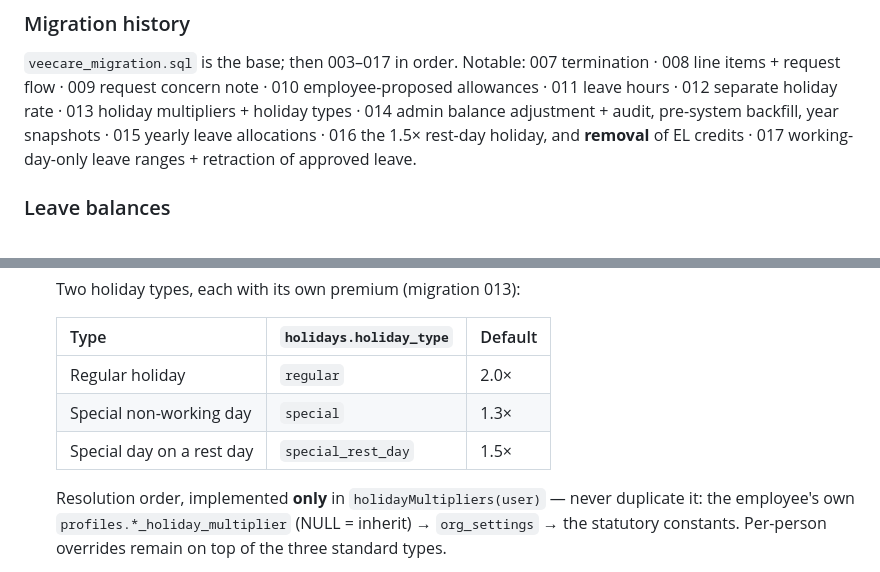
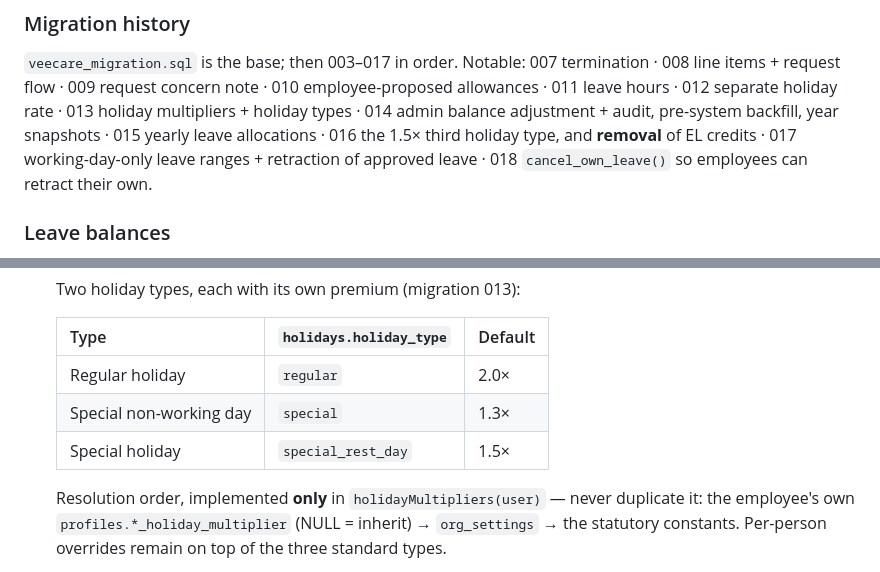
Before and after one commit to alexretona/veecare-hours, a Markdown page: CLAUDE.md, 2 parts joined by grey strips. Rendered like a GitHub page.

```diff
--- a/CLAUDE.md
+++ b/CLAUDE.md
@@ -66,8 +66,9 @@ Notable: 007 termination · 008 line items + request flow · 009 request concern
 note · 010 employee-proposed allowances · 011 leave hours · 012 separate holiday rate
 · 013 holiday multipliers + holiday types · 014 admin balance adjustment + audit,
 pre-system backfill, year snapshots · 015 yearly leave allocations
-· 016 the 1.5× rest-day holiday, and **removal** of EL credits · 017 working-day-only
-leave ranges + retraction of approved leave.
+· 016 the 1.5× third holiday type, and **removal** of EL credits · 017 working-day-only
+leave ranges + retraction of approved leave · 018 `cancel_own_leave()` so employees
+can retract their own.
 
 ### Leave balances
 `vl_balance` / `sl_balance` on `profiles` hold **remaining days** (not the annual
@@ -182,7 +196,7 @@ trimming them would misstate it. Only the room left for *worked* hours shrinks.
   |---|---|---|
   | Regular holiday | `regular` | 2.0× |
   | Special non-working day | `special` | 1.3× |
-  | Special day on a rest day | `special_rest_day` | 1.5× |
+  | Special holiday | `special_rest_day` | 1.5× |
 
   Resolution order, implemented **only** in `holidayMultipliers(user)` — never
   duplicate it: the employee's own `profiles.*_holiday_multiplier` (NULL =
```
Also changed, not shown: other parts of CLAUDE.md (+50 -1 lines).
